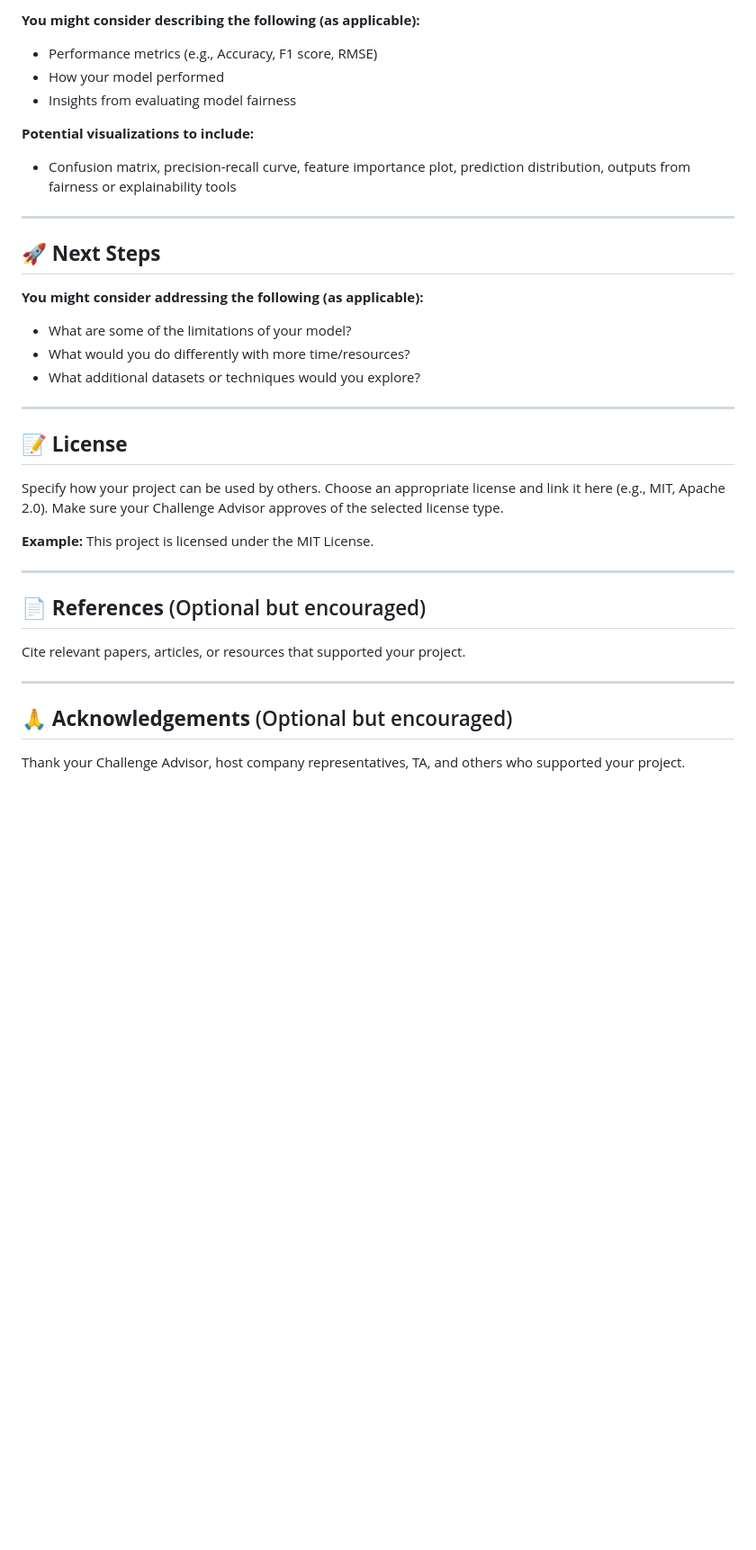
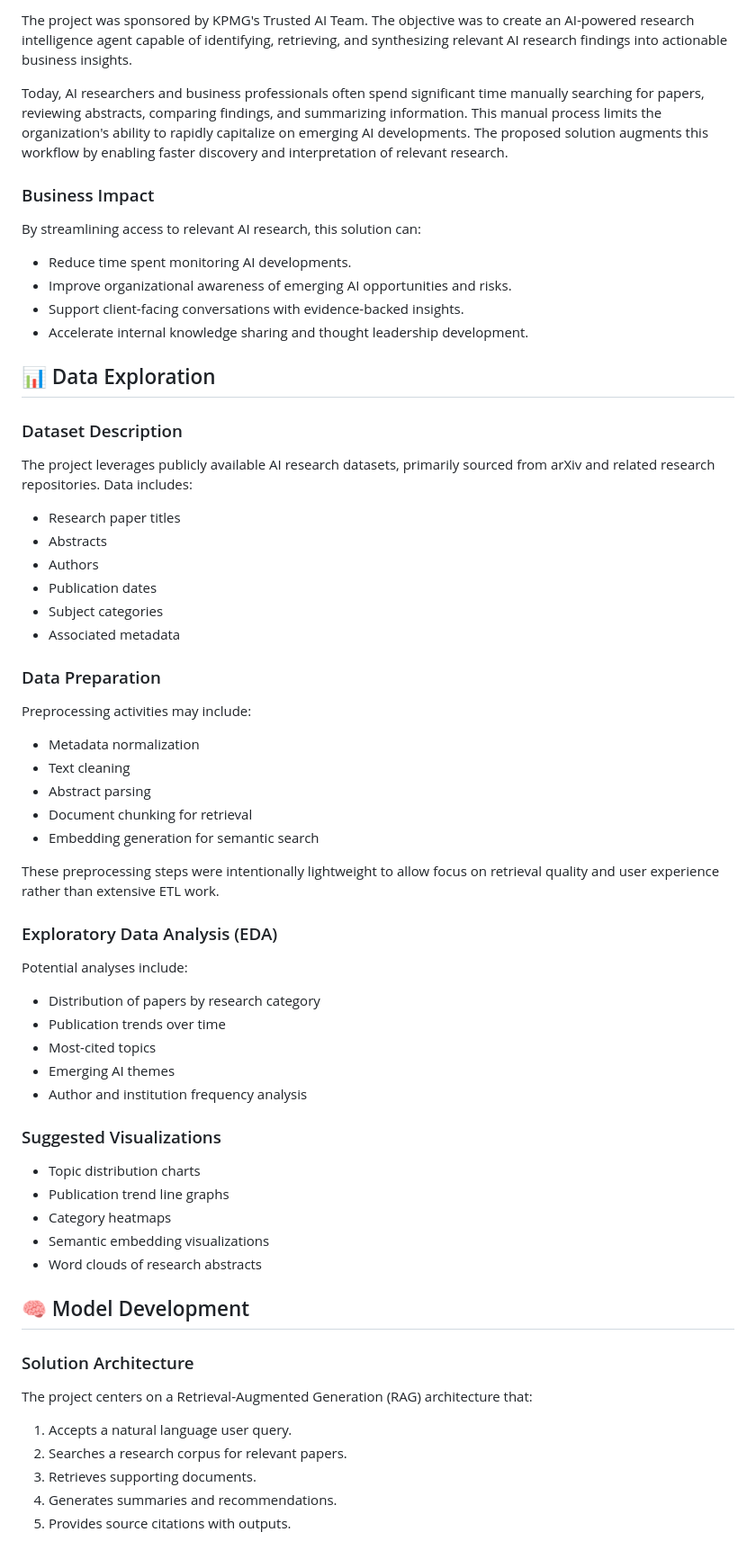
Before and after one commit to Break-Through-Tech/KPMG-1C-ai-research-intelligence-agent-for-business-insight-translation, a Markdown page: README.md, the part around one of its changes. Shown at 90% size. GitHub-like rendering; blank space fills up the shorter version.

Commit message:
Update README.md
Readme.md updated by KPMG CAs

```diff
--- a/README.md
+++ b/README.md
@@ -81,41 +82,69 @@
 
-**You might consider describing the following (as applicable):**
+The project was sponsored by KPMG's Trusted AI Team. The objective was to create an AI-powered research intelligence agent capable of identifying, retrieving, and synthesizing relevant AI research findings into actionable business insights.
 
-* Performance metrics (e.g., Accuracy, F1 score, RMSE)
-* How your model performed
-* Insights from evaluating model fairness
+Today, AI researchers and business professionals often spend significant time manually searching for papers, reviewing abstracts, comparing findings, and summarizing information. This manual process limits the organization's ability to rapidly capitalize on emerging AI developments. The proposed solution augments this workflow by enabling faster discovery and interpretation of relevant research.
 
-**Potential visualizations to include:**
+### Business Impact
 
-* Confusion matrix, precision-recall curve, feature importance plot, prediction distribution, outputs from fairness or explainability tools
+By streamlining access to relevant AI research, this solution can:
 
----
+- Reduce time spent monitoring AI developments.
+- Improve organizational awareness of emerging AI opportunities and risks.
+- Support client-facing conversations with evidence-backed insights.
+- Accelerate internal knowledge sharing and thought leadership development.
 
-## 🚀 **Next Steps**
+## 📊 Data Exploration
 
-**You might consider addressing the following (as applicable):**
+### Dataset Description
 
-* What are some of the limitations of your model?
-* What would you do differently with more time/resources?
-* What additional datasets or techniques would you explore?
+The project leverages publicly available AI research datasets, primarily sourced from arXiv and related research repositories. Data includes:
 
----
+- Research paper titles
+- Abstracts
+- Authors
+- Publication dates
+- Subject categories
+- Associated metadata
 
-## 📝 **License**
+### Data Preparation
 
-Specify how your project can be used by others. Choose an appropriate license and link it here (e.g., MIT, Apache 2.0). Make sure your Challenge Advisor approves of the selected license type.
+Preprocessing activities may include:
 
-**Example:**
-This project is licensed under the MIT License.
+- Metadata normalization
+- Text cleaning
+- Abstract parsing
+- Document chunking for retrieval
+- Embedding generation for semantic search
 
----
+These preprocessing steps were intentionally lightweight to allow focus on retrieval quality and user experience rather than extensive ETL work.
 
-## 📄 **References** (Optional but encouraged)
+### Exploratory Data Analysis (EDA)
 
-Cite relevant papers, articles, or resources that supported your project.
+Potential analyses include:
 
----
+- Distribution of papers by research category
+- Publication trends over time
+- Most-cited topics
+- Emerging AI themes
+- Author and institution frequency analysis
 
-## 🙏 **Acknowledgements** (Optional but encouraged)
+### Suggested Visualizations
 
-Thank your Challenge Advisor, host company representatives, TA, and others who supported your project.
+- Topic distribution charts
+- Publication trend line graphs
+- Category heatmaps
+- Semantic embedding visualizations
+- Word clouds of research abstracts
+
+## 🧠 Model Development
+
+### Solution Architecture
+
+The project centers on a Retrieval-Augmented Generation (RAG) architecture that:
+
+1. Accepts a natural language user query.
+2. Searches a research corpus for relevant papers.
+3. Retrieves supporting documents.
+4. Generates summaries and recommendations.
+5. Provides source citations with outputs.
+
```
Also changed, not shown: other parts of README.md (+145 -50 lines).
